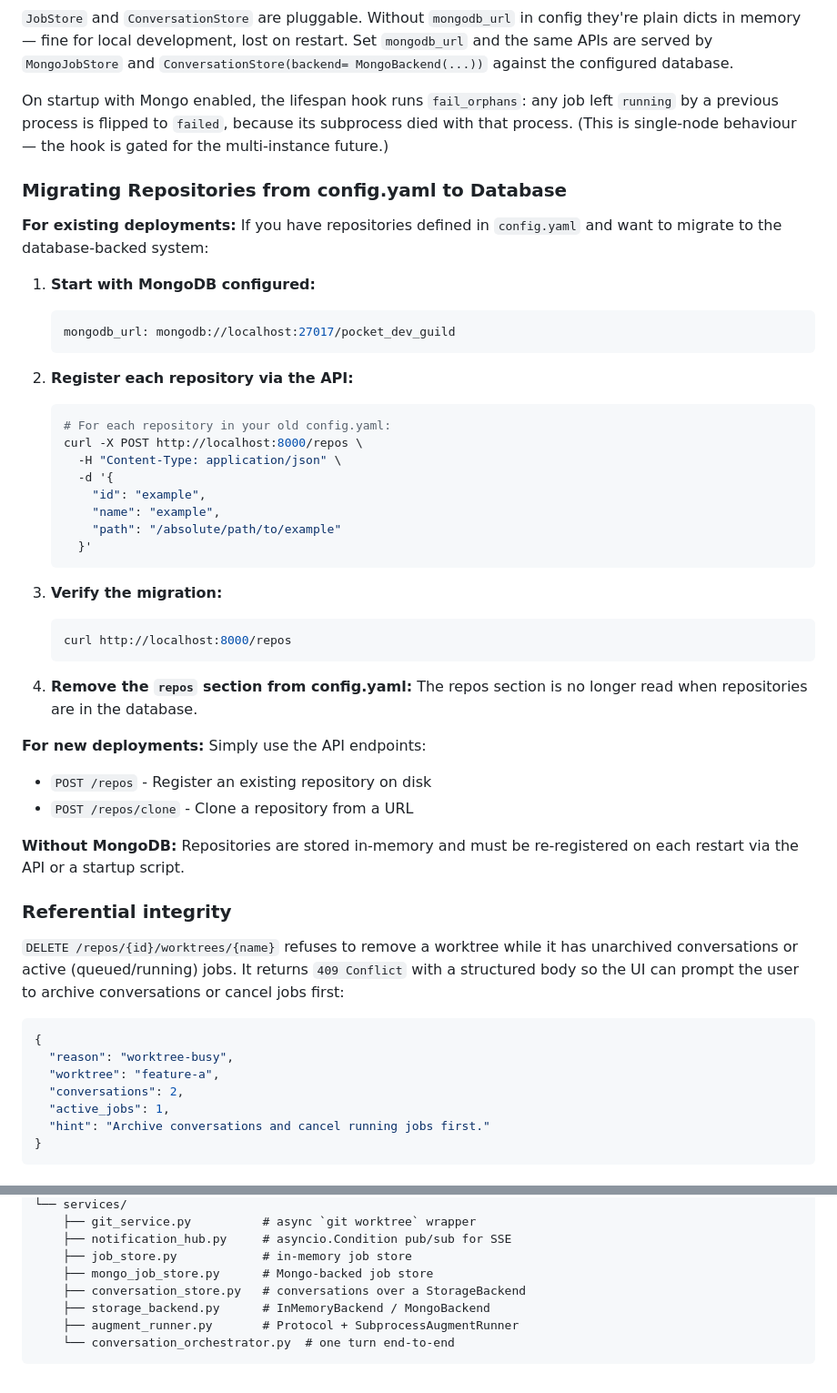
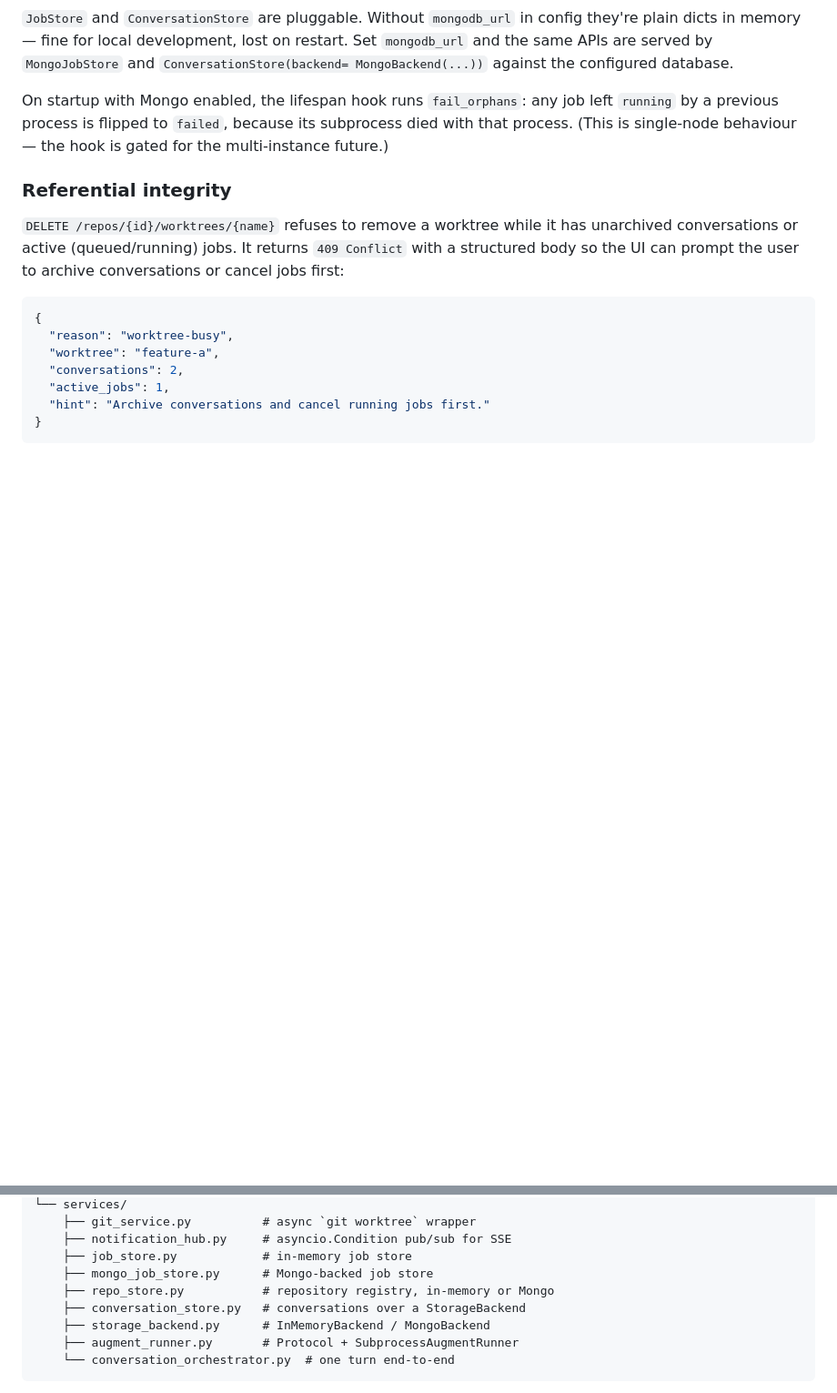
Before and after one commit to wuttke/pocket-dev-guild, a Markdown page: README.md, 2 parts joined by grey strips. Shown at 91% size. Rendered like a GitHub page; blank space fills up the shorter version.

Commit message:
docs(readme): drop config.yaml repos migration section (migration complete)
- remove the four-step migration guide (deleted MIGRATION.md companion)
- drop deprecation note for the repos section in config.yaml
- update quickstart comment + persistence note
- add repo_store.py to the architecture tree

````diff
--- a/README.md
+++ b/README.md
@@ -136,43 +131,6 @@ any job left `running` by a previous process is flipped to `failed`,
 because its subprocess died with that process. (This is single-node
 behaviour — the hook is gated for the multi-instance future.)
 
-### Migrating Repositories from config.yaml to Database
-
-**For existing deployments:** If you have repositories defined in `config.yaml`
-and want to migrate to the database-backed system:
-
-1. **Start with MongoDB configured:**
-   ```yaml
-   mongodb_url: mongodb://localhost:27017/pocket_dev_guild
-   ```
-
-2. **Register each repository via the API:**
-   ```bash
-   # For each repository in your old config.yaml:
-   curl -X POST http://localhost:8000/repos \
-     -H "Content-Type: application/json" \
-     -d '{
-       "id": "example",
-       "name": "example",
-       "path": "/absolute/path/to/example"
-     }'
-   ```
-
-3. **Verify the migration:**
-   ```bash
-   curl http://localhost:8000/repos
-   ```
-
-4. **Remove the `repos` section from config.yaml:**
-   The repos section is no longer read when repositories are in the database.
-
-**For new deployments:** Simply use the API endpoints:
-- `POST /repos` - Register an existing repository on disk
-- `POST /repos/clone` - Clone a repository from a URL
-
-**Without MongoDB:** Repositories are stored in-memory and must be
-re-registered on each restart via the API or a startup script.
-
 ### Referential integrity
 
 `DELETE /repos/{id}/worktrees/{name}` refuses to remove a worktree
@@ -264,6 +222,7 @@ pocket_dev_guild/
     ├── notification_hub.py     # asyncio.Condition pub/sub for SSE
     ├── job_store.py            # in-memory job store
     ├── mongo_job_store.py      # Mongo-backed job store
+    ├── repo_store.py           # repository registry, in-memory or Mongo
     ├── conversation_store.py   # conversations over a StorageBackend
     ├── storage_backend.py      # InMemoryBackend / MongoBackend
     ├── augment_runner.py       # Protocol + SubprocessAugmentRunner
````
Also changed, not shown: other parts of README.md (+3 -8 lines).
